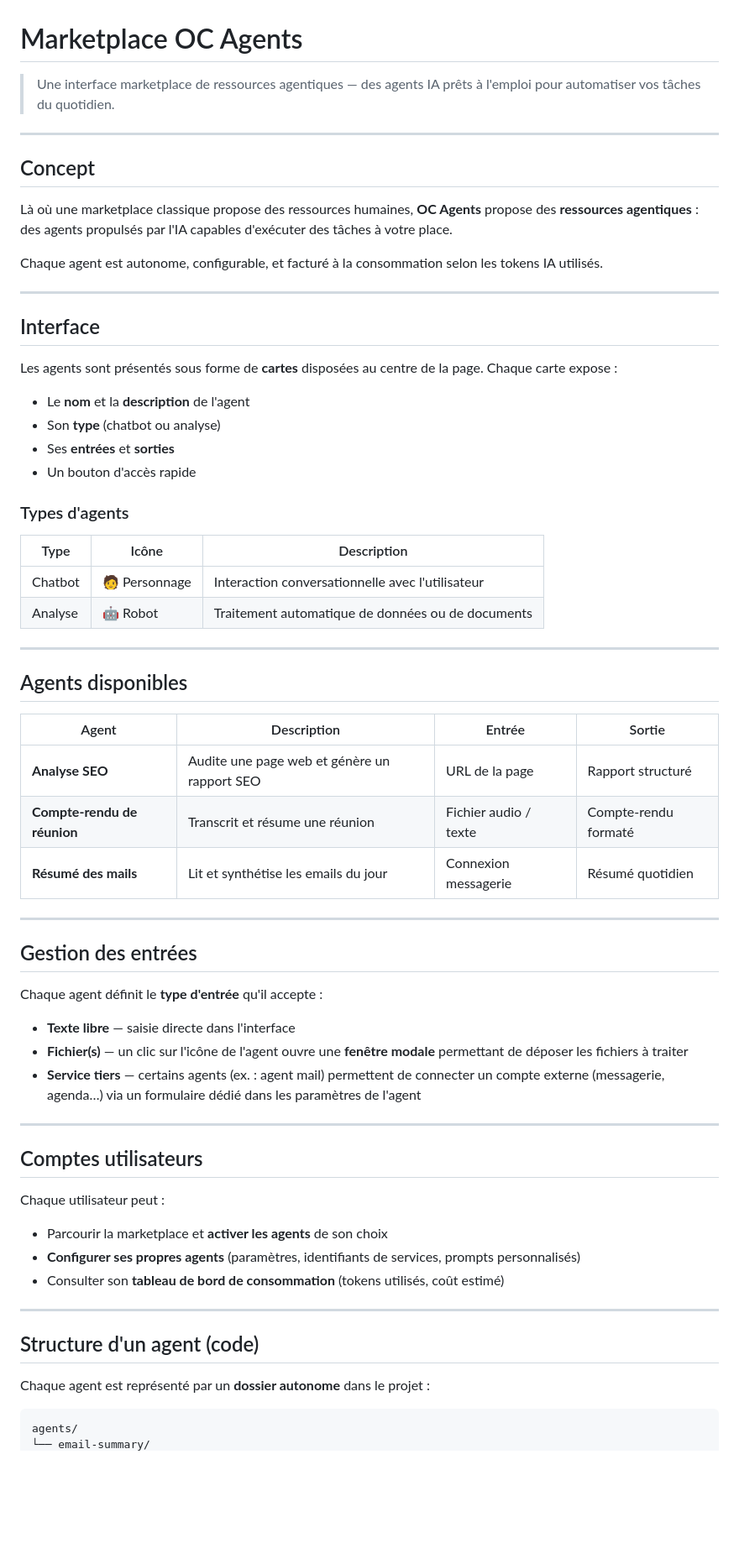
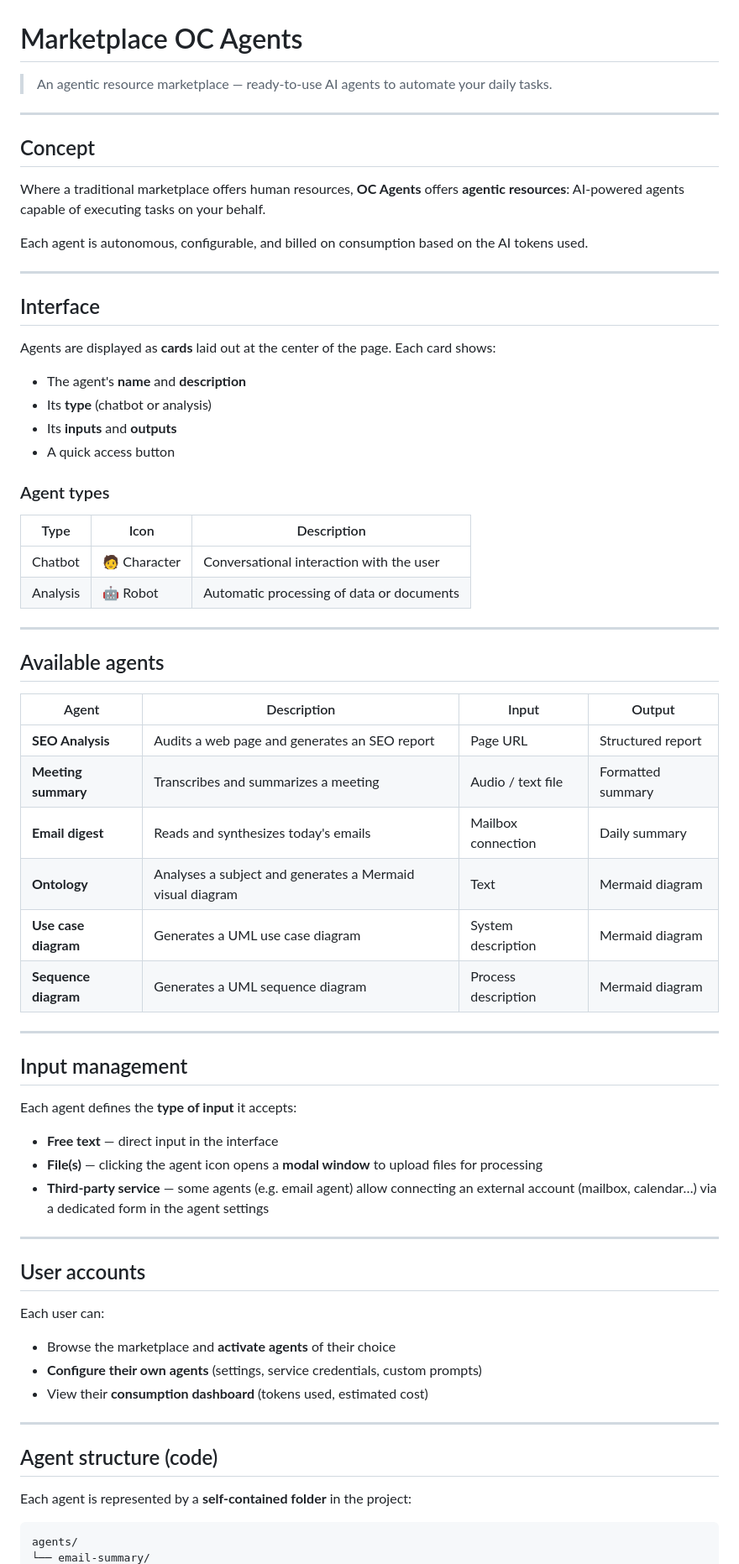
Before and after one commit to Yohann76/hanibal-marketplace-agents, a Markdown page: README.md, the part around one of its changes. Shown at 84% size. GitHub-like rendering; blank space fills up the shorter version.

````diff
--- a/README.md
+++ b/README.md
@@ -1,68 +1,71 @@
 # Marketplace OC Agents
 
-> Une interface marketplace de ressources agentiques — des agents IA prêts à l'emploi pour automatiser vos tâches du quotidien.
+> An agentic resource marketplace — ready-to-use AI agents to automate your daily tasks.
 
 ---
 
 ## Concept
 
-Là où une marketplace classique propose des ressources humaines, **OC Agents** propose des **ressources agentiques** : des agents propulsés par l'IA capables d'exécuter des tâches à votre place.
+Where a traditional marketplace offers human resources, **OC Agents** offers **agentic resources**: AI-powered agents capable of executing tasks on your behalf.
 
-Chaque agent est autonome, configurable, et facturé à la consommation selon les tokens IA utilisés.
+Each agent is autonomous, configurable, and billed on consumption based on the AI tokens used.
 
 ---
 
 ## Interface
 
-Les agents sont présentés sous forme de **cartes** disposées au centre de la page. Chaque carte expose :
+Agents are displayed as **cards** laid out at the center of the page. Each card shows:
 
-- Le **nom** et la **description** de l'agent
-- Son **type** (chatbot ou analyse)
-- Ses **entrées** et **sorties**
-- Un bouton d'accès rapide
+- The agent's **name** and **description**
+- Its **type** (chatbot or analysis)
+- Its **inputs** and **outputs**
+- A quick access button
 
-### Types d'agents
+### Agent types
 
-| Type | Icône | Description |
+| Type | Icon | Description |
 |---|---|---|
-| Chatbot | 🧑 Personnage | Interaction conversationnelle avec l'utilisateur |
-| Analyse | 🤖 Robot | Traitement automatique de données ou de documents |
+| Chatbot | 🧑 Character | Conversational interaction with the user |
+| Analysis | 🤖 Robot | Automatic processing of data or documents |
 
 ---
 
-## Agents disponibles
+## Available agents
 
-| Agent | Description | Entrée | Sortie |
+| Agent | Description | Input | Output |
 |---|---|---|---|
-| **Analyse SEO** | Audite une page web et génère un rapport SEO | URL de la page | Rapport structuré |
-| **Compte-rendu de réunion** | Transcrit et résume une réunion | Fichier audio / texte | Compte-rendu formaté |
-| **Résumé des mails** | Lit et synthétise les emails du jour | Connexion messagerie | Résumé quotidien |
+| **SEO Analysis** | Audits a web page and generates an SEO report | Page URL | Structured report |
+| **Meeting summary** | Transcribes and summarizes a meeting | Audio / text file | Formatted summary |
+| **Email digest** | Reads and synthesizes today's emails | Mailbox connection | Daily summary |
+| **Ontology** | Analyses a subject and generates a Mermaid visual diagram | Text | Mermaid diagram |
+| **Use case diagram** | Generates a UML use case diagram | System description | Mermaid diagram |
+| **Sequence diagram** | Generates a UML sequence diagram | Process description | Mermaid diagram |
 
 ---
 
-## Gestion des entrées
+## Input management
 
-Chaque agent définit le **type d'entrée** qu'il accepte :
+Each agent defines the **type of input** it accepts:
 
-- **Texte libre** — saisie directe dans l'interface
-- **Fichier(s)** — un clic sur l'icône de l'agent ouvre une **fenêtre modale** permettant de déposer les fichiers à traiter
-- **Service tiers** — certains agents (ex. : agent mail) permettent de connecter un compte externe (messagerie, agenda…) via un formulaire dédié dans les paramètres de l'agent
+- **Free text** — direct input in the interface
+- **File(s)** — clicking the agent icon opens a **modal window** to upload files for processing
+- **Third-party service** — some agents (e.g. email agent) allow connecting an external account (mailbox, calendar…) via a dedicated form in the agent settings
 
 ---
 
-## Comptes utilisateurs
+## User accounts
 
-Chaque utilisateur peut :
+Each user can:
 
-- Parcourir la marketplace et **activer les agents** de son choix
-- **Configurer ses propres agents** (paramètres, identifiants de services, prompts personnalisés)
-- Consulter son **tableau de bord de consommation** (tokens utilisés, coût estimé)
+- Browse the marketplace and **activate agents** of their choice
+- **Configure their own agents** (settings, service credentials, custom prompts)
+- View their **consumption dashboard** (tokens used, estimated cost)
 
 ---
 
-## Structure d'un agent (code)
+## Agent structure (code)
 
-Chaque agent est représenté par un **dossier autonome** dans le projet :
+Each agent is represented by a **self-contained folder** in the project:
 
 ```
 agents/
````
Also changed, not shown: other parts of README.md (+39 -37 lines).
